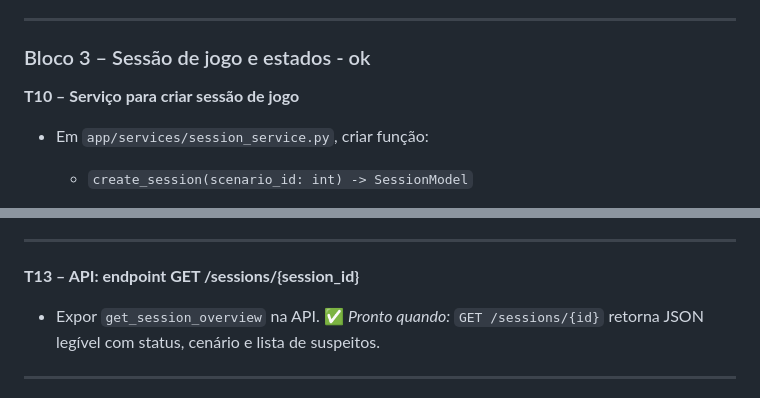
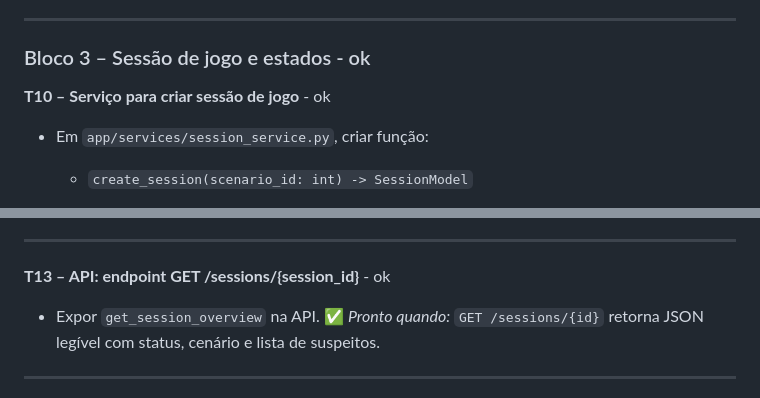
Before and after one commit to ataidefilipe/detectiveai, a Markdown page: backlog01.md, 2 parts joined by grey strips. GitHub-like rendering.

Commit message:
ajuste no backlog

```diff
--- a/backlog01.md
+++ b/backlog01.md
@@ -119,7 +119,7 @@ Vou assumir:
 
 ### Bloco 3 – Sessão de jogo e estados - ok
 
-**T10 – Serviço para criar sessão de jogo**
+**T10 – Serviço para criar sessão de jogo** - ok
 
 * Em `app/services/session_service.py`, criar função:
 
@@ -151,7 +151,7 @@ Vou assumir:
 
 ---
 
-**T13 – API: endpoint GET /sessions/{session_id}**
+**T13 – API: endpoint GET /sessions/{session_id}** - ok
 
 * Expor `get_session_overview` na API.
   ✅ *Pronto quando:* `GET /sessions/{id}` retorna JSON legível com status, cenário e lista de suspeitos.
```
